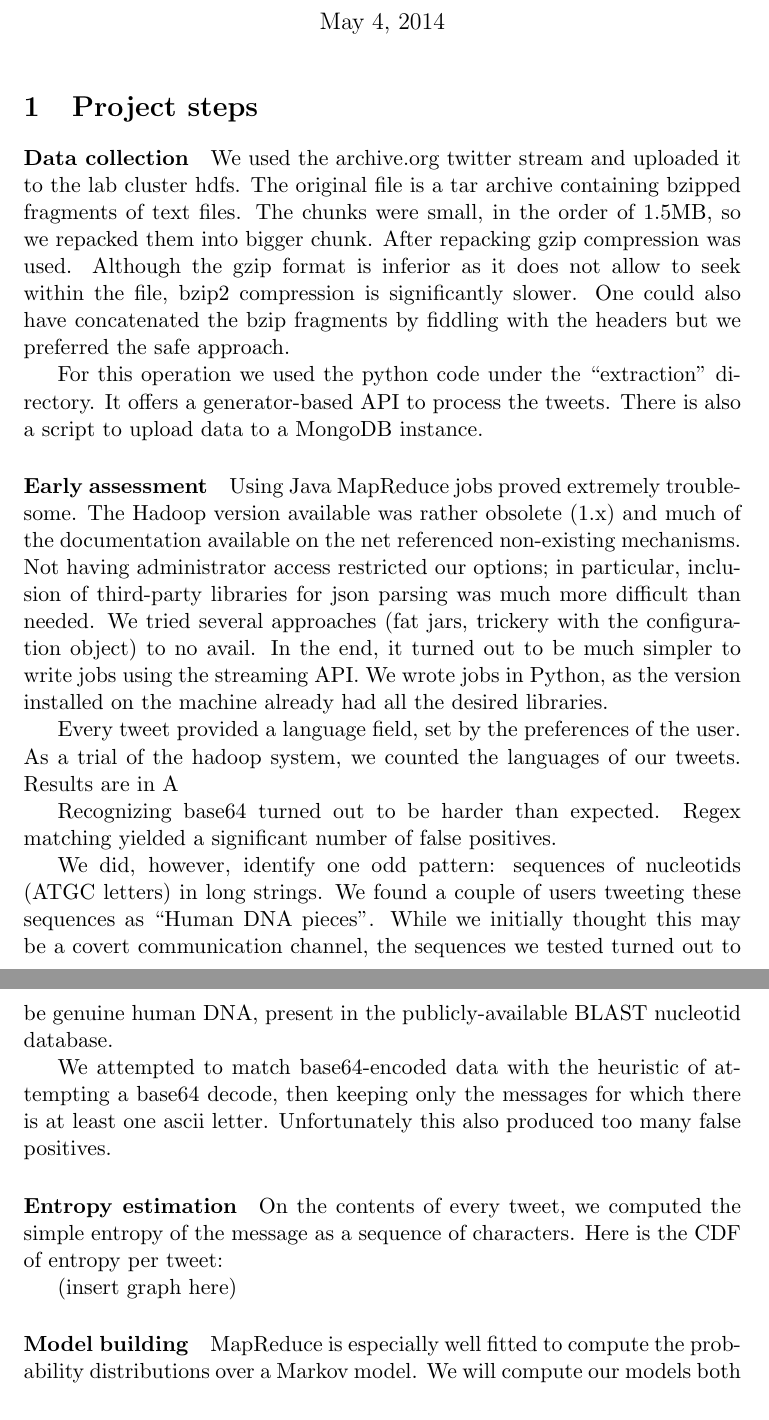
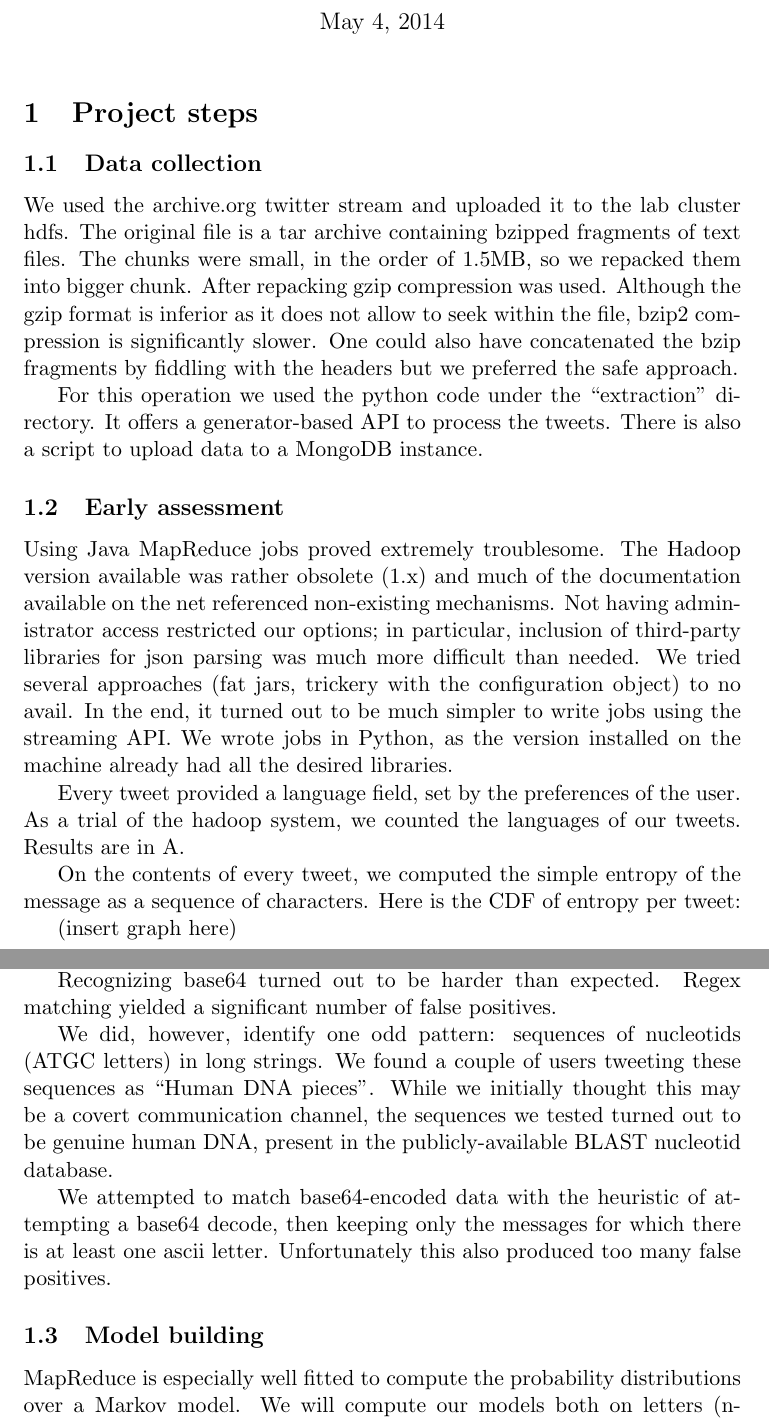
Before and after one commit to maugier/cs422, a LaTeX document (report.tex): two parts of pages 1 and 2 of 5, joined at a grey line, cut so that both start at the same text. Compiled offline with pdfLaTeX.

Commit message:
More stuff for report

```diff
--- a/report.tex
+++ b/report.tex
@@ -1,6 +1,7 @@
 \documentclass[a4paper,11pt]{article}
 
 \usepackage{url}
+\usepackage{graphicx}
 
 \title{CS422 Project: Searching for Markovian Malware C\&C on Twitter}
 \author{Maxime Augier and Gowthami Ramasamy}
@@ -13,14 +14,18 @@
 
 \section{Project steps}
 
-\paragraph{Data collection}
+\subsection{Data collection}
 
 We used the archive.org twitter stream and uploaded it to the lab cluster hdfs. The original file is a tar archive containing bzipped fragments of text files. The chunks were small, in the order of 1.5MB, so we repacked them into bigger chunk. After repacking gzip compression was used. Although the gzip format is inferior as it does not allow to seek within the file, bzip2 compression is significantly slower. One could also have concatenated the bzip fragments by fiddling with the headers but we preferred the safe approach.
 
 For this operation we used the python code under the ``extraction'' directory. It offers a generator-based API to process the tweets. There is also a script to upload data to a MongoDB instance.
 
-\paragraph{Early assessment}
+\subsection{Early assessment}
 
 Using Java MapReduce jobs proved extremely troublesome. The Hadoop version available was rather obsolete (1.x) and much of the documentation available on the net referenced non-existing mechanisms. Not having administrator access restricted our options; in particular, inclusion of third-party libraries for json parsing was much more difficult than needed. We tried several approaches (fat jars, trickery with the configuration object) to no avail. In the end, it turned out to be much simpler to write jobs using the streaming API. We wrote jobs in Python, as the version installed on the machine already had all the desired libraries.
 
-Every tweet provided a language field, set by the preferences of the user. As a trial of the hadoop system, we counted the languages of our tweets. Results are in \ref{twperlang}
+Every tweet provided a language field, set by the preferences of the user. As a trial of the hadoop system, we counted the languages of our tweets. Results are in \ref{twperlang}.
+
+On the contents of every tweet, we computed the simple entropy of the message as a sequence of characters. Here is the CDF of entropy per tweet:
+
+(insert graph here)
@@ -27,3 +59,4 @@ Every tweet provided a language field, set by the preferences of the user. As a
+\end{table}
 
 Recognizing base64 turned out to be harder than expected. Regex matching yielded a significant number of false positives.
 
@@ -32,13 +65,8 @@ We did, however, identify one odd pattern: sequences of nucleotids (ATGC letters
 We attempted to match base64-encoded data with the heuristic of attempting a base64 decode, then keeping only the messages for which there is at least one ascii letter. Unfortunately this also produced too many false positives.
 
 
-\paragraph{Entropy estimation}
 
-On the contents of every tweet, we computed the simple entropy of the message as a sequence of characters. Here is the CDF of entropy per tweet:
-
-(insert graph here)
-
-\paragraph{Model building}
+\subsection{Model building}
 
 MapReduce is especially well fitted to compute the probability distributions over a Markov model. We will compute our models both on letters (n-grams) and tokenized words (for the english corpus only). We also need to test several tokenization models.As a part of n-gram model and tokenized words, a MapReduce program has been developed, the logic of the model follows
 \begin{flushleft}
```
Also changed, not shown: report.tex (27 more changed lines).
